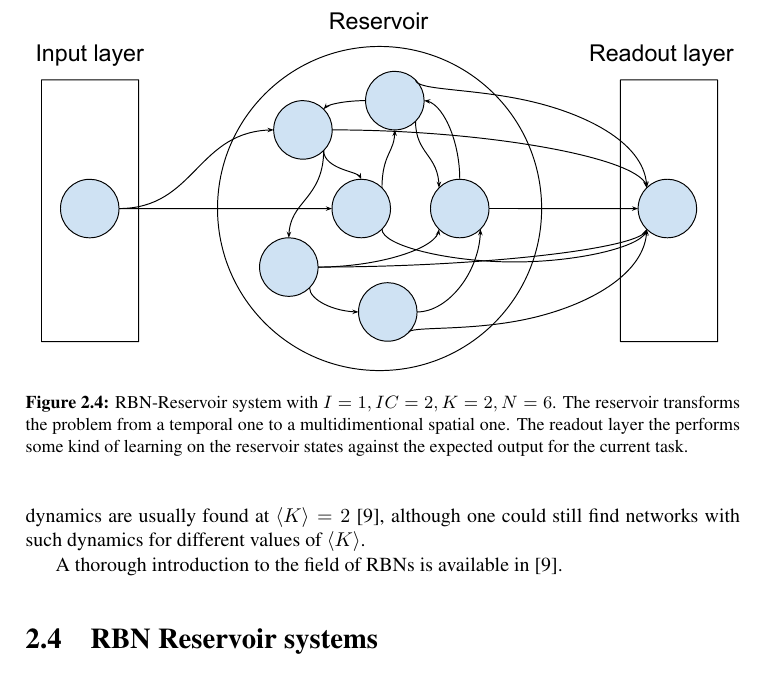
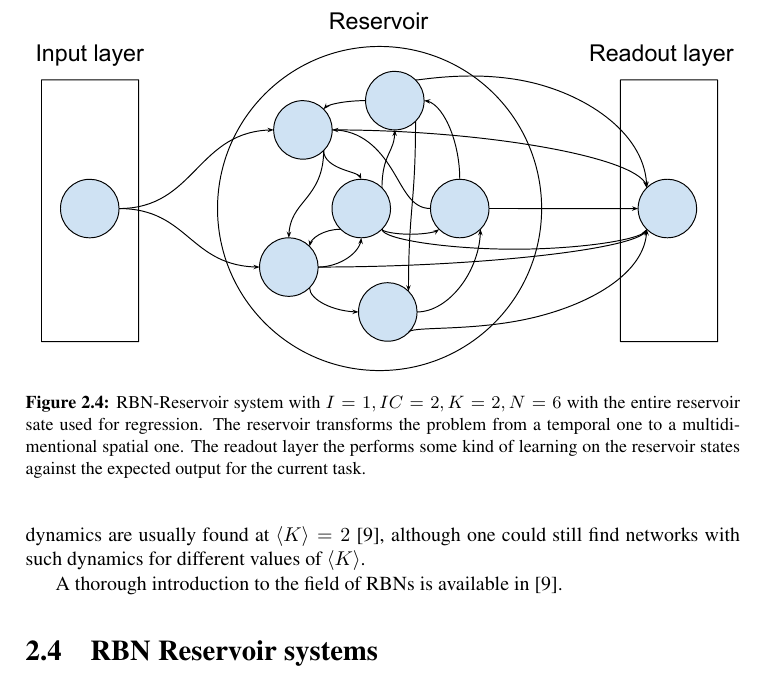
Before and after one commit to aleksanb/MastersThesis, a LaTeX thesis (main.tex, which reads background/background.tex): part of page 15 of 52, cut so that both start at the same text. Compiled offline with pdfLaTeX; TikZ figures are drawn from their code, not taken from saved files.

Commit message:
Slight clarification of RBN schema in background

```diff
--- a/background/background.tex
+++ b/background/background.tex
@@ -201,7 +201,7 @@ Such a setup is shown in Figure \ref{figure:rbn-reservoir}.
   \centering
   \includegraphics[width=\columnwidth]{background/RBN-Reservoir.pdf}
   \caption{
-    RBN-Reservoir system with $I=1, IC=2, K=2, N=6$.
+    RBN-Reservoir system with $I=1, IC=2, K=2, N=6$ with the entire reservoir sate used for regression.
     The reservoir transforms the problem from a temporal one to a multidimentional spatial one.
     The readout layer the performs some kind of learning on the reservoir states against the expected output for the current task.}
   \label{figure:rbn-reservoir}
```
Also changed, not shown: background/RBN-Reservoir.pdf.
